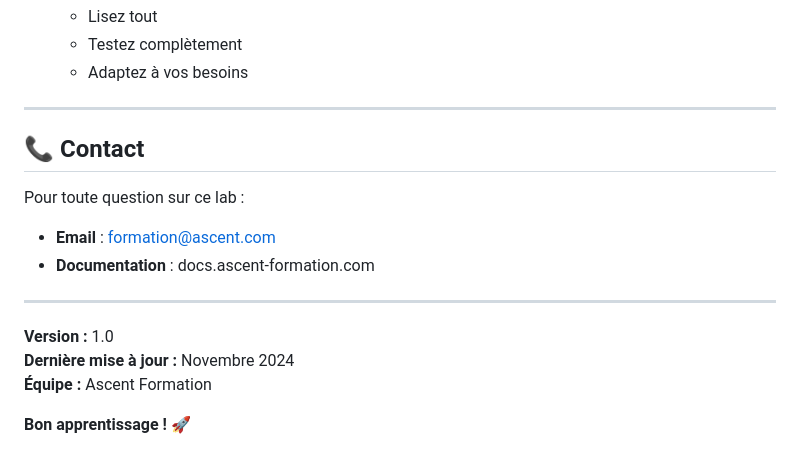
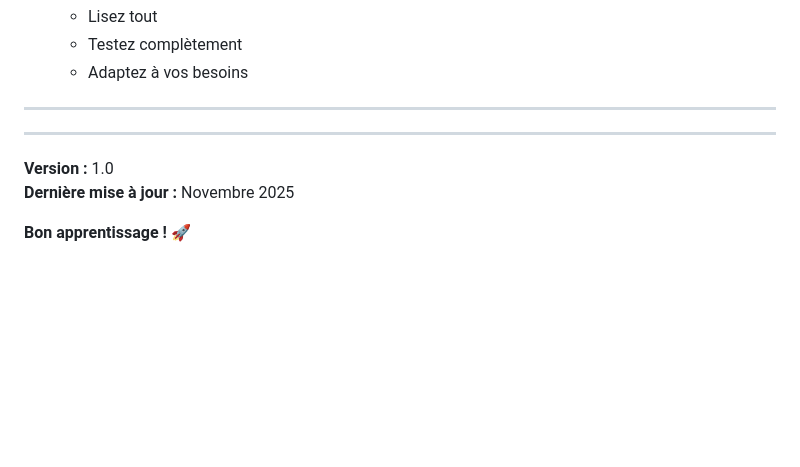
Before and after one commit to WaD45/Claudio, a Markdown page: INDEX.md, the part around the change. Drawn GitHub-style; blank space fills up the shorter version.

```diff
--- a/INDEX.md
+++ b/INDEX.md
@@ -316,16 +316,12 @@ pentest-lab/
 
 ---
 
-## 📞 Contact
 
-Pour toute question sur ce lab :
-- **Email** : formation@ascent.com
-- **Documentation** : docs.ascent-formation.com
 
 ---
 
 **Version :** 1.0
-**Dernière mise à jour :** Novembre 2024
-**Équipe :** Ascent Formation
+**Dernière mise à jour :** Novembre 2025
+
 
 **Bon apprentissage ! 🚀**
```
